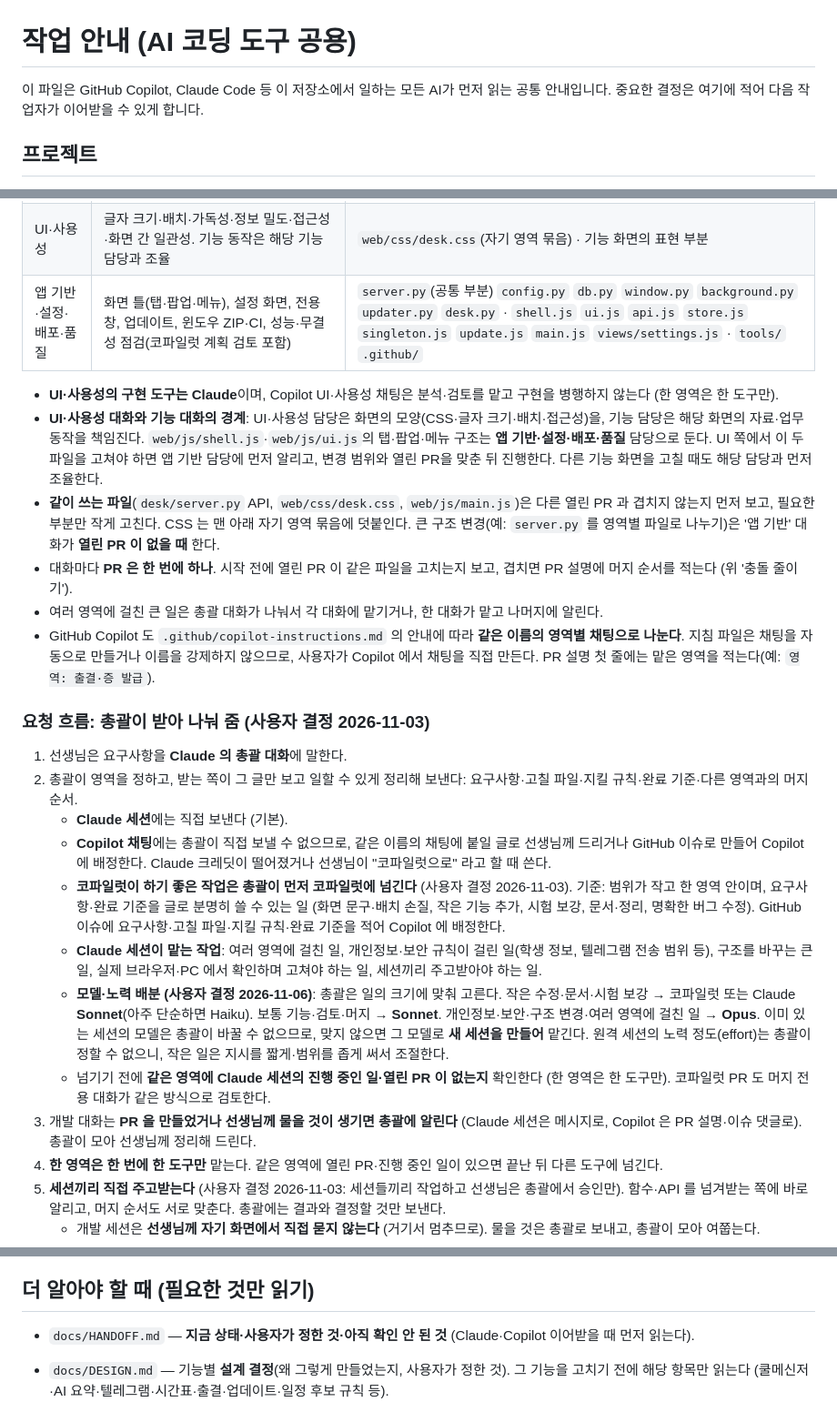
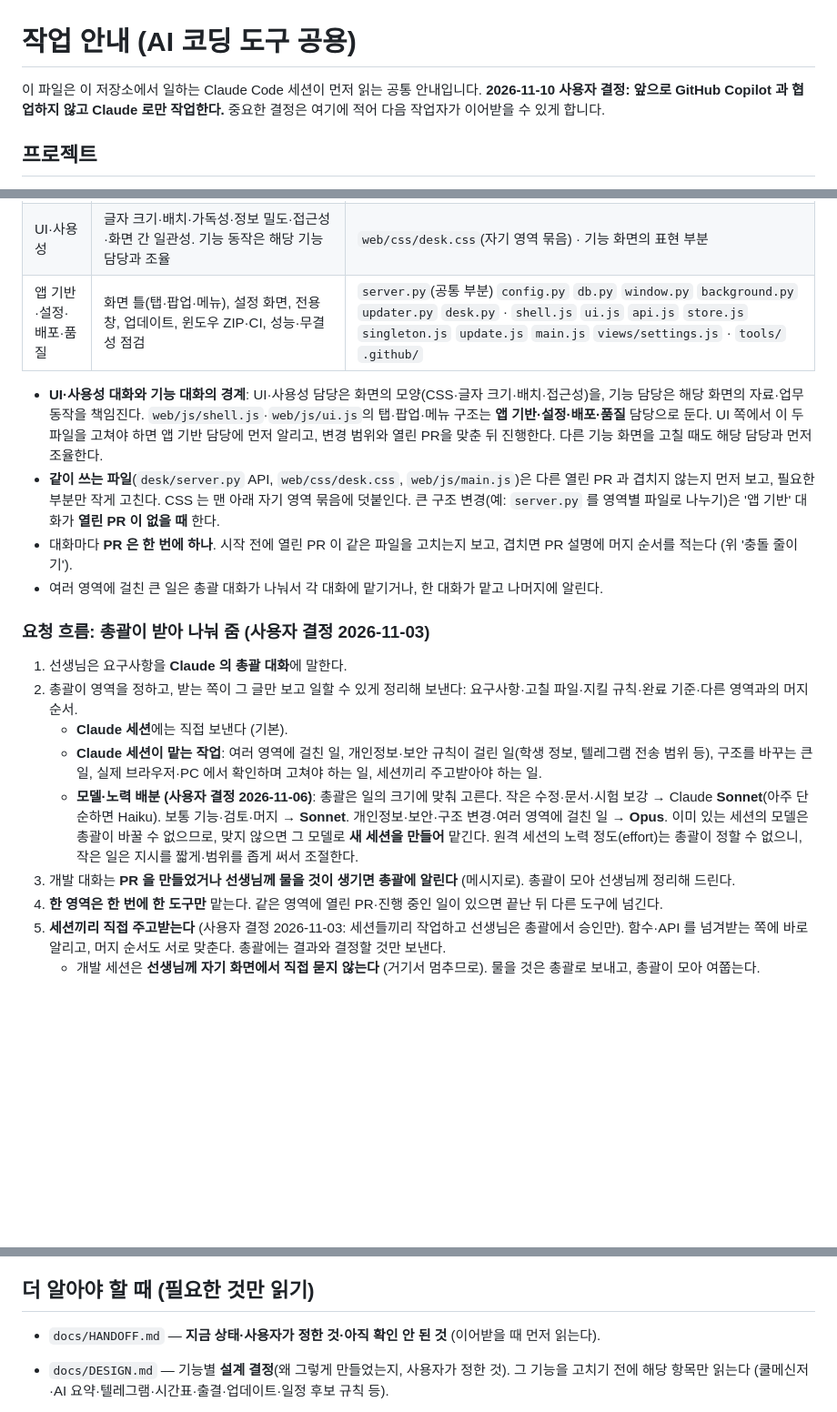
Before and after one commit to aks-sci-lab/teacher-desk, a Markdown page: AGENTS.md, 3 parts joined by grey strips. Shown at 91% size. Drawn GitHub-style; blank space fills up the shorter version.

```diff
--- a/AGENTS.md
+++ b/AGENTS.md
@@ -1,6 +1,6 @@
 # 작업 안내 (AI 코딩 도구 공용)
 
-이 파일은 GitHub Copilot, Claude Code 등 이 저장소에서 일하는 모든 AI가 먼저 읽는 공통 안내입니다.
+이 파일은 이 저장소에서 일하는 Claude Code 세션이 먼저 읽는 공통 안내입니다. **2026-11-10 사용자 결정: 앞으로 GitHub Copilot 과 협업하지 않고 Claude 로만 작업한다.**
 중요한 결정은 여기에 적어 다음 작업자가 이어받을 수 있게 합니다.
 
 ## 프로젝트
@@ -87,26 +87,21 @@ Claude Code·GitHub Copilot 대화는 먼저 **개발**과 **머지** 역할로
 | 학급 경영 | 좌석 배치도, 청소 구역·1인 1역·주번/일일 당번, 모둠, (다음) 교실 화면 투표·제출물 확인·상담 기록. 학생 명단은 출결 것을 번호로 씀 | `classroom.py` · `views/classroom.js` · `views/today.js` 의 학급 카드 |
 | 브라우저 확장·외부 연동 | 에듀파인·나이스 화면 보내기, 나이스 입력 칸 채우기(**보류**) | `browser-extension/` `capture.py` `neisfill.py` · `views/neisfill.js` |
 | UI·사용성 | 글자 크기·배치·가독성·정보 밀도·접근성·화면 간 일관성. 기능 동작은 해당 기능 담당과 조율 | `web/css/desk.css`(자기 영역 묶음) · 기능 화면의 표현 부분 |
-| 앱 기반·설정·배포·품질 | 화면 틀(탭·팝업·메뉴), 설정 화면, 전용 창, 업데이트, 윈도우 ZIP·CI, 성능·무결성 점검(코파일럿 계획 검토 포함) | `server.py`(공통 부분) `config.py` `db.py` `window.py` `background.py` `updater.py` `desk.py` · `shell.js` `ui.js` `api.js` `store.js` `singleton.js` `update.js` `main.js` `views/settings.js` · `tools/` `.github/` |
+| 앱 기반·설정·배포·품질 | 화면 틀(탭·팝업·메뉴), 설정 화면, 전용 창, 업데이트, 윈도우 ZIP·CI, 성능·무결성 점검 | `server.py`(공통 부분) `config.py` `db.py` `window.py` `background.py` `updater.py` `desk.py` · `shell.js` `ui.js` `api.js` `store.js` `singleton.js` `update.js` `main.js` `views/settings.js` · `tools/` `.github/` |
 
-- **UI·사용성의 구현 도구는 Claude**이며, Copilot UI·사용성 채팅은 분석·검토를 맡고 구현을 병행하지 않는다 (한 영역은 한 도구만).
 - **UI·사용성 대화와 기능 대화의 경계**: UI·사용성 담당은 화면의 모양(CSS·글자 크기·배치·접근성)을, 기능 담당은 해당 화면의 자료·업무 동작을 책임진다. `web/js/shell.js`·`web/js/ui.js`의 탭·팝업·메뉴 구조는 **앱 기반·설정·배포·품질** 담당으로 둔다. UI 쪽에서 이 두 파일을 고쳐야 하면 앱 기반 담당에 먼저 알리고, 변경 범위와 열린 PR을 맞춘 뒤 진행한다. 다른 기능 화면을 고칠 때도 해당 담당과 먼저 조율한다.
 - **같이 쓰는 파일**(`desk/server.py` API, `web/css/desk.css`, `web/js/main.js`)은 다른 열린 PR 과 겹치지 않는지 먼저 보고, 필요한 부분만 작게 고친다. CSS 는 맨 아래 자기 영역 묶음에 덧붙인다. 큰 구조 변경(예: `server.py` 를 영역별 파일로 나누기)은 '앱 기반' 대화가 **열린 PR 이 없을 때** 한다.
 - 대화마다 **PR 은 한 번에 하나**. 시작 전에 열린 PR 이 같은 파일을 고치는지 보고, 겹치면 PR 설명에 머지 순서를 적는다 (위 '충돌 줄이기').
 - 여러 영역에 걸친 큰 일은 총괄 대화가 나눠서 각 대화에 맡기거나, 한 대화가 맡고 나머지에 알린다.
-- GitHub Copilot 도 `.github/copilot-instructions.md` 의 안내에 따라 **같은 이름의 영역별 채팅으로 나눈다**. 지침 파일은 채팅을 자동으로 만들거나 이름을 강제하지 않으므로, 사용자가 Copilot 에서 채팅을 직접 만든다. PR 설명 첫 줄에는 맡은 영역을 적는다(예: `영역: 출결·증 발급`).
 
 ### 요청 흐름: 총괄이 받아 나눠 줌 (사용자 결정 2026-11-03)
 
 1. 선생님은 요구사항을 **Claude 의 총괄 대화**에 말한다.
 2. 총괄이 영역을 정하고, 받는 쪽이 그 글만 보고 일할 수 있게 정리해 보낸다: 요구사항·고칠 파일·지킬 규칙·완료 기준·다른 영역과의 머지 순서.
    - **Claude 세션**에는 직접 보낸다 (기본).
-   - **Copilot 채팅**에는 총괄이 직접 보낼 수 없으므로, 같은 이름의 채팅에 붙일 글로 선생님께 드리거나 GitHub 이슈로 만들어 Copilot 에 배정한다. Claude 크레딧이 떨어졌거나 선생님이 "코파일럿으로" 라고 할 때 쓴다.
-   - **코파일럿이 하기 좋은 작업은 총괄이 먼저 코파일럿에 넘긴다** (사용자 결정 2026-11-03). 기준: 범위가 작고 한 영역 안이며, 요구사항·완료 기준을 글로 분명히 쓸 수 있는 일 (화면 문구·배치 손질, 작은 기능 추가, 시험 보강, 문서·정리, 명확한 버그 수정). GitHub 이슈에 요구사항·고칠 파일·지킬 규칙·완료 기준을 적어 Copilot 에 배정한다.
    - **Claude 세션이 맡는 작업**: 여러 영역에 걸친 일, 개인정보·보안 규칙이 걸린 일(학생 정보, 텔레그램 전송 범위 등), 구조를 바꾸는 큰 일, 실제 브라우저·PC 에서 확인하며 고쳐야 하는 일, 세션끼리 주고받아야 하는 일.
-   - **모델·노력 배분 (사용자 결정 2026-11-06)**: 총괄은 일의 크기에 맞춰 고른다. 작은 수정·문서·시험 보강 → 코파일럿 또는 Claude **Sonnet**(아주 단순하면 Haiku). 보통 기능·검토·머지 → **Sonnet**. 개인정보·보안·구조 변경·여러 영역에 걸친 일 → **Opus**. 이미 있는 세션의 모델은 총괄이 바꿀 수 없으므로, 맞지 않으면 그 모델로 **새 세션을 만들어** 맡긴다. 원격 세션의 노력 정도(effort)는 총괄이 정할 수 없으니, 작은 일은 지시를 짧게·범위를 좁게 써서 조절한다.
-   - 넘기기 전에 **같은 영역에 Claude 세션의 진행 중인 일·열린 PR 이 없는지** 확인한다 (한 영역은 한 도구만). 코파일럿 PR 도 머지 전용 대화가 같은 방식으로 검토한다.
-3. 개발 대화는 **PR 을 만들었거나 선생님께 물을 것이 생기면 총괄에 알린다** (Claude 세션은 메시지로, Copilot 은 PR 설명·이슈 댓글로). 총괄이 모아 선생님께 정리해 드린다.
+   - **모델·노력 배분 (사용자 결정 2026-11-06)**: 총괄은 일의 크기에 맞춰 고른다. 작은 수정·문서·시험 보강 → Claude **Sonnet**(아주 단순하면 Haiku). 보통 기능·검토·머지 → **Sonnet**. 개인정보·보안·구조 변경·여러 영역에 걸친 일 → **Opus**. 이미 있는 세션의 모델은 총괄이 바꿀 수 없으므로, 맞지 않으면 그 모델로 **새 세션을 만들어** 맡긴다. 원격 세션의 노력 정도(effort)는 총괄이 정할 수 없으니, 작은 일은 지시를 짧게·범위를 좁게 써서 조절한다.
+3. 개발 대화는 **PR 을 만들었거나 선생님께 물을 것이 생기면 총괄에 알린다** (메시지로). 총괄이 모아 선생님께 정리해 드린다.
 4. **한 영역은 한 번에 한 도구만** 맡는다. 같은 영역에 열린 PR·진행 중인 일이 있으면 끝난 뒤 다른 도구에 넘긴다.
 5. **세션끼리 직접 주고받는다** (사용자 결정 2026-11-03: 세션들끼리 작업하고 선생님은 총괄에서 승인만). 함수·API 를 넘겨받는 쪽에 바로 알리고, 머지 순서도 서로 맞춘다. 총괄에는 결과와 결정할 것만 보낸다.
    - 개발 세션은 **선생님께 자기 화면에서 직접 묻지 않는다** (거기서 멈추므로). 물을 것은 총괄로 보내고, 총괄이 모아 여쭙는다.
@@ -129,7 +124,7 @@ Claude Code·GitHub Copilot 대화는 먼저 **개발**과 **머지** 역할로
 
 ## 더 알아야 할 때 (필요한 것만 읽기)
 
-- `docs/HANDOFF.md` — **지금 상태·사용자가 정한 것·아직 확인 안 된 것** (Claude·Copilot 이어받을 때 먼저 읽는다).
+- `docs/HANDOFF.md` — **지금 상태·사용자가 정한 것·아직 확인 안 된 것** (이어받을 때 먼저 읽는다).
 
 - `docs/DESIGN.md` — 기능별 **설계 결정**(왜 그렇게 만들었는지, 사용자가 정한 것). 그 기능을 고치기 전에 해당 항목만 읽는다 (쿨메신저·AI 요약·텔레그램·시간표·출결·업데이트·일정 후보 규칙 등).
 - `docs/CHANGELOG.md` — **진행 기록**(버전별 한 줄, 확인 필요 사항). 이력이 필요할 때만. 큰 작업을 마치면 여기 맨 아래에 한 줄 더하고, 새 설계 결정은 `docs/DESIGN.md` 에 더한다.
```
Also changed, not shown: other parts of AGENTS.md (+3 -3 lines), .github/copilot-instructions.md (deleted, +0 -37 lines), docs/HANDOFF.md (+4 -4 lines).
